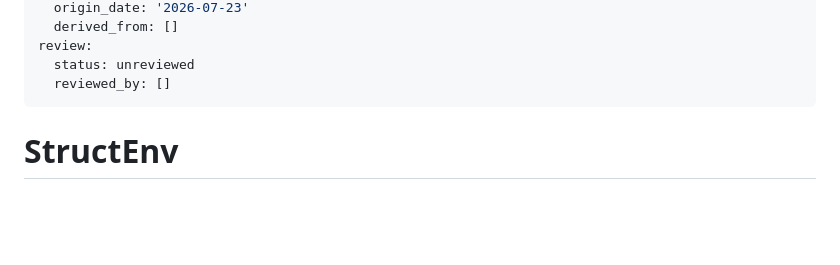
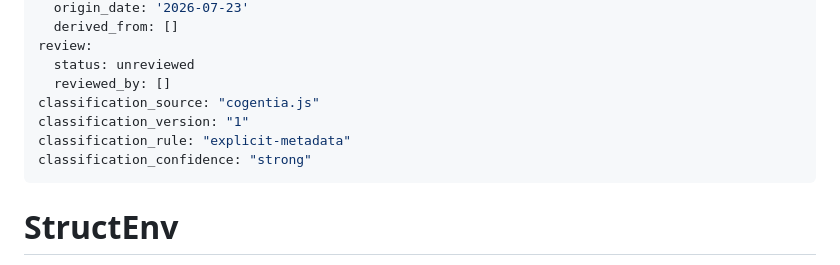
Before and after one commit to JeanHuguesRobert/StructEnv, a Markdown page: README.md, the part around the change. Rendered like a GitHub page; blank space fills up the shorter version.

```diff
--- a/README.md
+++ b/README.md
@@ -16,6 +16,10 @@ provenance:
 review:
   status: unreviewed
   reviewed_by: []
+classification_source: "cogentia.js"
+classification_version: "1"
+classification_rule: "explicit-metadata"
+classification_confidence: "strong"
 ---
 
 # StructEnv
```
Also changed, not shown: research/corpus-status.md (+11 -12 lines).
